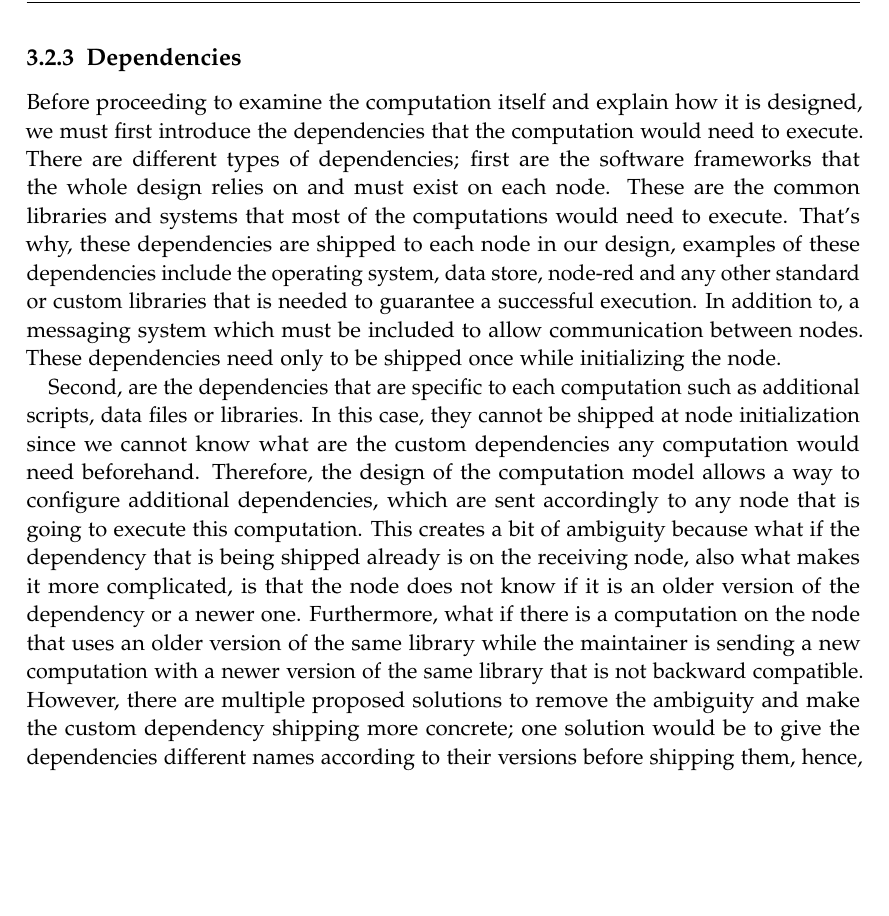
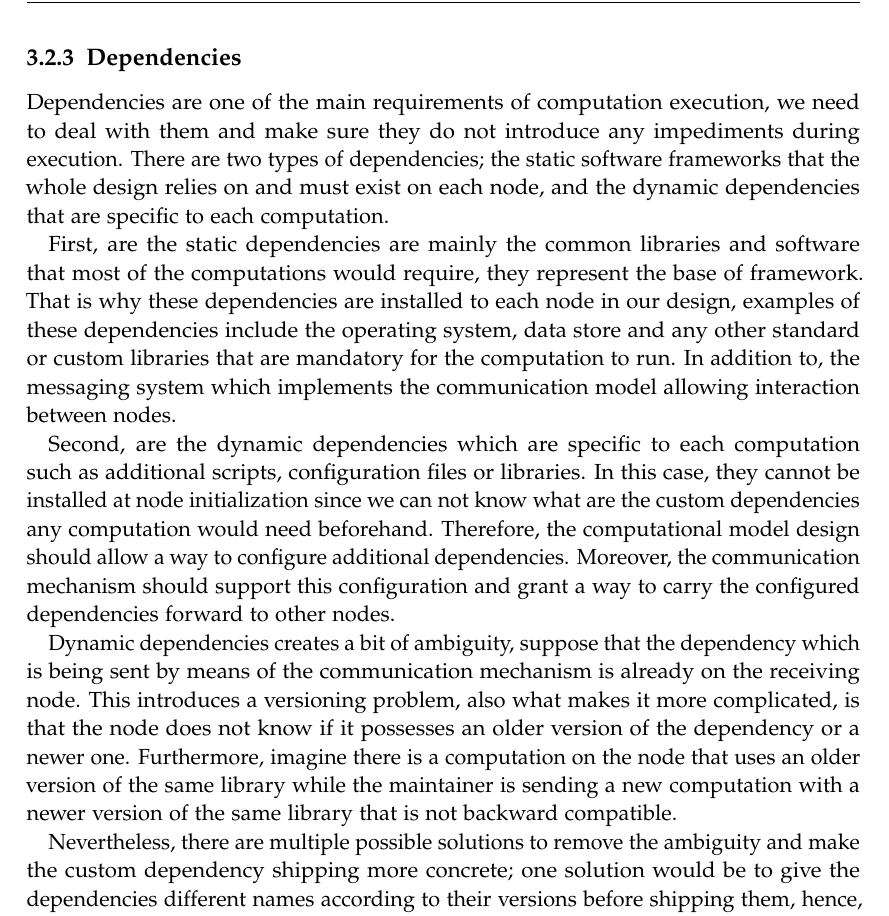
Before and after one commit to SalehAly/master-thesis, a LaTeX thesis (writing/latex-thesis/main.tex, which reads writing/latex-thesis/chapters/03_foundation.tex): part of page 18 of 32, cut so that both start at the same text, the shorter picture padded with empty space. Compiled offline with pdfLaTeX.

Commit message:
ref(writing): dealing with dependencies adjustments

```diff
--- a/writing/latex-thesis/chapters/03_foundation.tex
+++ b/writing/latex-thesis/chapters/03_foundation.tex
@@ -80,10 +80,16 @@ For all the stated facts, publish-subscribe messaging queues would best fit our
 
 \subsection{Dependencies}
 
-Before proceeding to examine the computation itself and explain how it is designed, we must first introduce the dependencies that the computation would need to execute. There are different types of dependencies; first are the software frameworks that the whole design relies on and must exist on each node. These are the common libraries and systems that most of the computations would need to execute. That's why, these dependencies are shipped to each node in our design, examples of these dependencies include the operating system, data store, node-red and any other standard or custom libraries that is needed to guarantee a successful execution. In addition to, a messaging system which must be included to allow communication between nodes. These dependencies need only to be shipped once while initializing the node.
+Dependencies are one of the main requirements of computation execution, we need to deal with them and make sure they do not introduce any impediments during execution. There are two types of dependencies; the static software frameworks that the whole design relies on and must exist on each node, and the dynamic dependencies that are specific to each computation.
 
- Second, are the dependencies that are specific to each computation such as additional scripts, data files or libraries. In this case, they cannot be shipped at node initialization since we cannot know what are the custom dependencies any computation would need beforehand. Therefore, the design of the computation model allows a way to configure additional dependencies, which are sent accordingly to any node that is going to execute this computation.
-  This creates a bit of ambiguity because what if the dependency that is being shipped  already is on the receiving node, also what makes it more complicated, is that the node does not know if it is an older version of the dependency or a newer one. Furthermore, what if there is a computation on the node that uses an older version of the same library while the maintainer is sending a new computation with a newer version of the same library that is not backward compatible. However, there are multiple proposed solutions to remove the ambiguity and make the custom dependency shipping more concrete; one solution would be to give the dependencies different names according to their versions before shipping them, hence, any different version would not replace the existing ones. Another solution would be to design a system that links each running computation on the node to its dependencies and once a collision appears, the new computation renames its dependency and uses the renamed one.
+First, are the static dependencies are mainly the common libraries and software that most of the computations would require, they represent the base of framework. That is why these dependencies are installed to each node in our design, examples of these dependencies include the operating system, data store and any other standard or custom libraries that are mandatory for the computation to run. In addition to, the messaging system which implements the communication model allowing interaction between nodes.
+
+ Second, are the dynamic dependencies which are specific to each computation such as additional scripts, configuration files or libraries. In this case, they cannot be installed at node initialization since we can not know what are the custom dependencies any computation would need beforehand. Therefore, the computational model design should allow a way to configure additional dependencies. Moreover, the communication mechanism should support this configuration and grant a way to carry the configured dependencies forward to other nodes.
+
+
+  Dynamic dependencies creates a bit of ambiguity, suppose that the dependency which is being sent by means of the communication mechanism is already on the receiving node. This introduces a  versioning problem, also what makes it more complicated, is that the node does not know if it possesses an older version of the dependency or a newer one. Furthermore,  imagine there is a computation on the node that uses an older version of the same library while the maintainer is sending a new computation with a newer version of the same library that is not backward compatible.
+
+   Nevertheless, there are multiple possible solutions to remove the ambiguity and make the custom dependency shipping more concrete; one solution would be to give the dependencies different names according to their versions before shipping them, hence, any different version would not replace the existing ones. Another solution would be to design a system that links each running computation on the node to its dependencies and once a collision appears, the new computation renames its dependency and uses the renamed one.
 
 \newpage
 \subsection {Resources}
```
Also changed, not shown: writing/latex-thesis/main.pdf.
